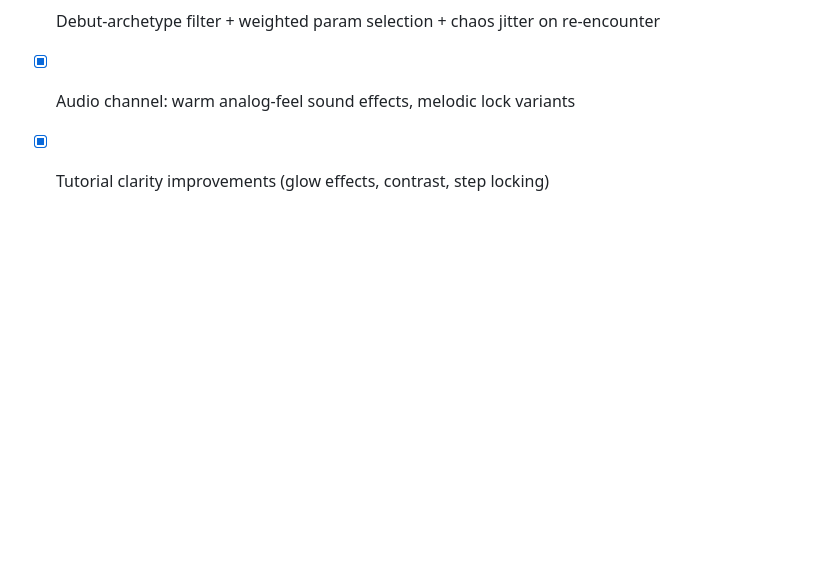
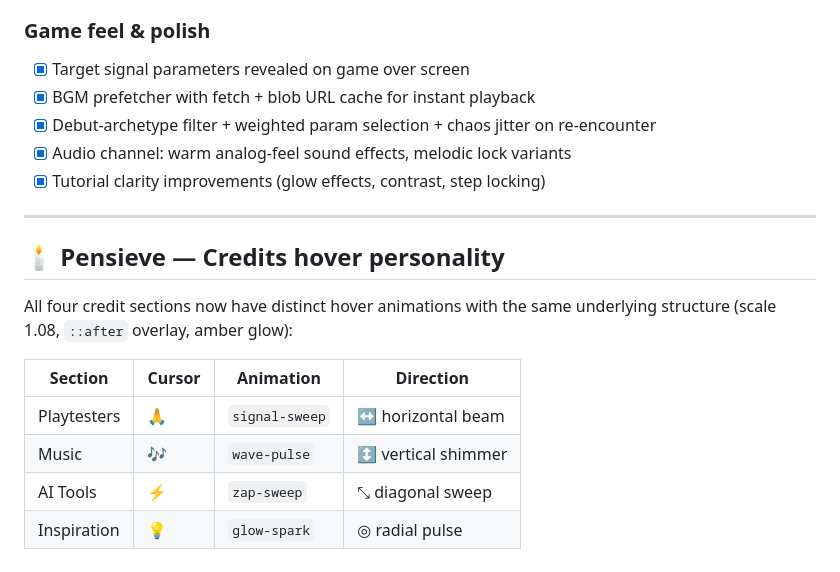
Before and after one commit to lloydlobo/mixedsignals, a Markdown page: TODO.md, the part around the change. Rendered like a GitHub page; blank space fills up the shorter version.

Commit message:
docs: add pensieve entry for credits hover personality

```diff
--- a/TODO.md
+++ b/TODO.md
@@ -187,3 +187,16 @@ yours osc  ──┘
 - [x] Debut-archetype filter + weighted param selection + chaos jitter on re-encounter
 - [x] Audio channel: warm analog-feel sound effects, melodic lock variants
 - [x] Tutorial clarity improvements (glow effects, contrast, step locking)
+
+---
+
+## 🕯️ Pensieve — Credits hover personality
+
+All four credit sections now have distinct hover animations with the same underlying structure (scale 1.08, `::after` overlay, amber glow):
+
+| Section     | Cursor | Animation              | Direction           |
+|-------------|--------|------------------------|---------------------|
+| Playtesters | 🙏     | `signal-sweep`         | ↔ horizontal beam   |
+| Music       | 🎶     | `wave-pulse`           | ↕ vertical shimmer  |
+| AI Tools    | ⚡     | `zap-sweep`            | ⤡ diagonal sweep    |
+| Inspiration | 💡     | `glow-spark`           | ◎ radial pulse      |
```
